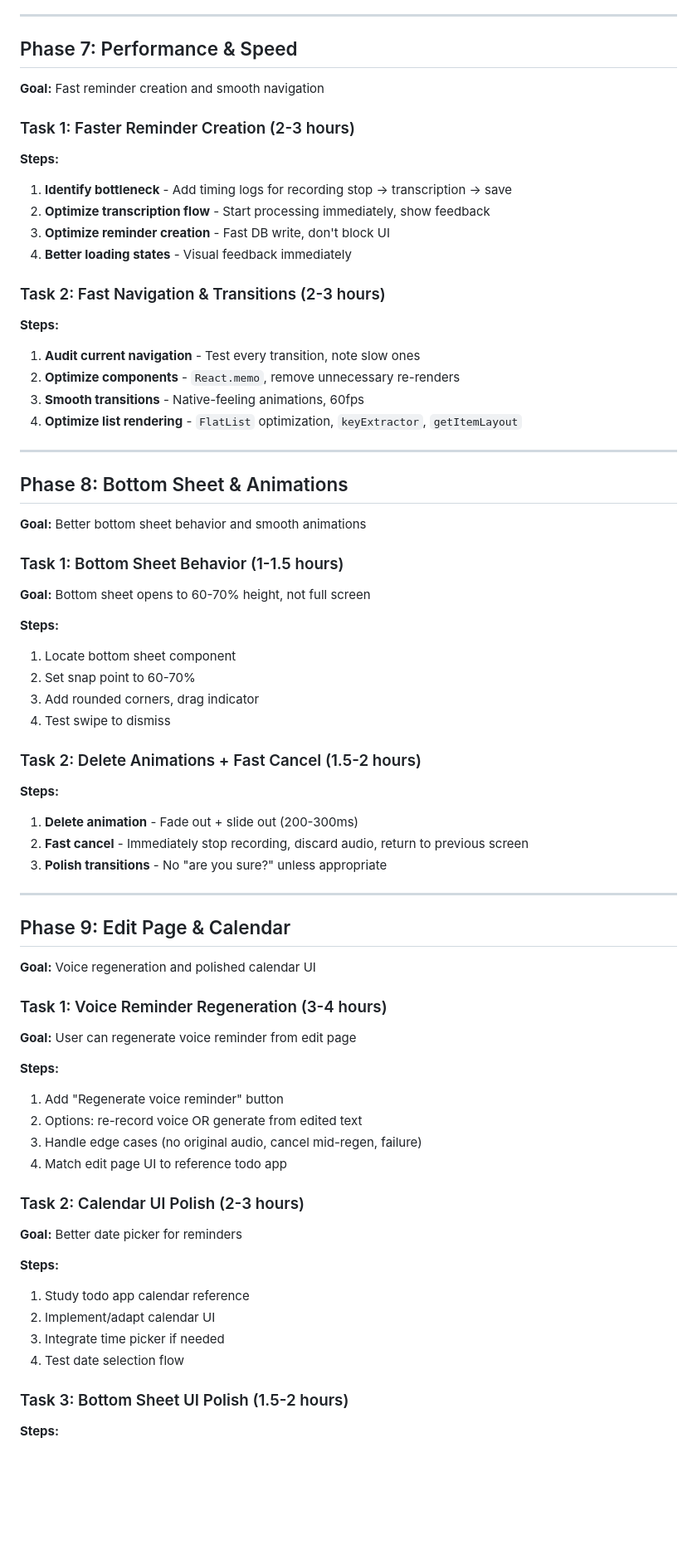
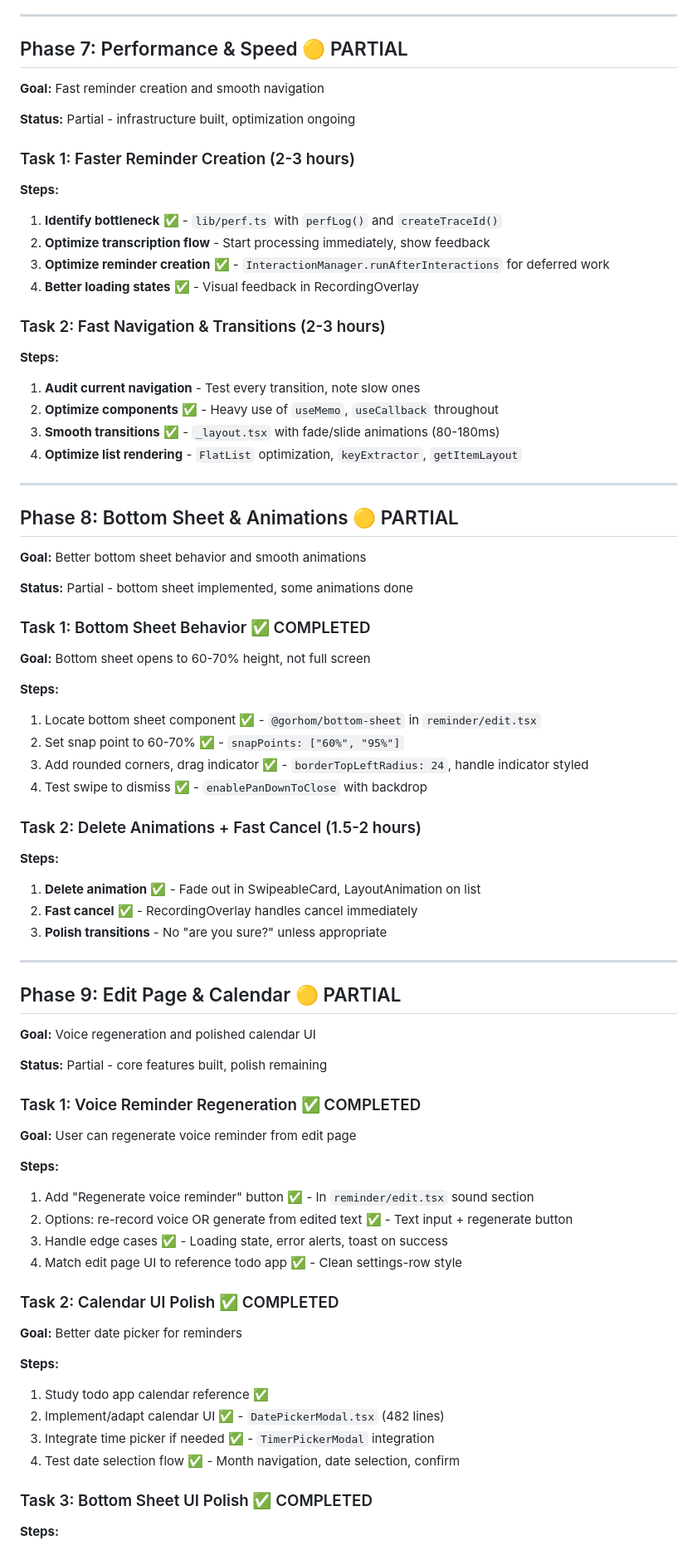
Before and after one commit to WahabBasa/Voice-reminder, a Markdown page: plan.md, the part around the change printed below. Shown: that part at 83% size. Rendered like a GitHub page; blank space fills up the shorter version.

Commit message:
docs: update plan.md phase status + add 2025-12-29 devlog

```diff
--- a/plan.md
+++ b/plan.md
@@ -220,75 +220,81 @@ Optional task - only do if users complain.
 
 ---
 
-## Phase 7: Performance & Speed
+## Phase 7: Performance & Speed 🟡 PARTIAL
 
 **Goal:** Fast reminder creation and smooth navigation
+
+**Status:** Partial - infrastructure built, optimization ongoing
 
 ### Task 1: Faster Reminder Creation (2-3 hours)
 
 **Steps:**
-1. **Identify bottleneck** - Add timing logs for recording stop -> transcription -> save
+1. **Identify bottleneck** ✅ - `lib/perf.ts` with `perfLog()` and `createTraceId()`
 2. **Optimize transcription flow** - Start processing immediately, show feedback
-3. **Optimize reminder creation** - Fast DB write, don't block UI
-4. **Better loading states** - Visual feedback immediately
+3. **Optimize reminder creation** ✅ - `InteractionManager.runAfterInteractions` for deferred work
+4. **Better loading states** ✅ - Visual feedback in RecordingOverlay
 
 ### Task 2: Fast Navigation & Transitions (2-3 hours)
 
 **Steps:**
 1. **Audit current navigation** - Test every transition, note slow ones
-2. **Optimize components** - `React.memo`, remove unnecessary re-renders
-3. **Smooth transitions** - Native-feeling animations, 60fps
+2. **Optimize components** ✅ - Heavy use of `useMemo`, `useCallback` throughout
+3. **Smooth transitions** ✅ - `_layout.tsx` with fade/slide animations (80-180ms)
 4. **Optimize list rendering** - `FlatList` optimization, `keyExtractor`, `getItemLayout`
 
 ---
 
-## Phase 8: Bottom Sheet & Animations
+## Phase 8: Bottom Sheet & Animations 🟡 PARTIAL
 
 **Goal:** Better bottom sheet behavior and smooth animations
 
-### Task 1: Bottom Sheet Behavior (1-1.5 hours)
+**Status:** Partial - bottom sheet implemented, some animations done
+
+### Task 1: Bottom Sheet Behavior ✅ COMPLETED
 
 **Goal:** Bottom sheet opens to 60-70% height, not full screen
 
 **Steps:**
-1. Locate bottom sheet component
-2. Set snap point to 60-70%
-3. Add rounded corners, drag indicator
-4. Test swipe to dismiss
+1. Locate bottom sheet component ✅ - `@gorhom/bottom-sheet` in `reminder/edit.tsx`
+2. Set snap point to 60-70% ✅ - `snapPoints: ["60%", "95%"]`
+3. Add rounded corners, drag indicator ✅ - `borderTopLeftRadius: 24`, handle indicator styled
+4. Test swipe to dismiss ✅ - `enablePanDownToClose` with backdrop
 
 ### Task 2: Delete Animations + Fast Cancel (1.5-2 hours)
 
 **Steps:**
-1. **Delete animation** - Fade out + slide out (200-300ms)
-2. **Fast cancel** - Immediately stop recording, discard audio, return to previous screen
+1. **Delete animation** ✅ - Fade out in SwipeableCard, LayoutAnimation on list
+2. **Fast cancel** ✅ - RecordingOverlay handles cancel immediately
 3. **Polish transitions** - No "are you sure?" unless appropriate
 
 ---
 
-## Phase 9: Edit Page & Calendar
+## Phase 9: Edit Page & Calendar 🟡 PARTIAL
 
 **Goal:** Voice regeneration and polished calendar UI
 
-### Task 1: Voice Reminder Regeneration (3-4 hours)
+**Status:** Partial - core features built, polish remaining
+
+### Task 1: Voice Reminder Regeneration ✅ COMPLETED
 
 **Goal:** User can regenerate voice reminder from edit page
 
 **Steps:**
-1. Add "Regenerate voice reminder" button
-2. Options: re-record voice OR generate from edited text
-3. Handle edge cases (no original audio, cancel mid-regen, failure)
-4. Match edit page UI to reference todo app
+1. Add "Regenerate voice reminder" button ✅ - In `reminder/edit.tsx` sound section
+2. Options: re-record voice OR generate from edited text ✅ - Text input + regenerate button
+3. Handle edge cases ✅ - Loading state, error alerts, toast on success
+4. Match edit page UI to reference todo app ✅ - Clean settings-row style
 
-### Task 2: Calendar UI Polish (2-3 hours)
+### Task 2: Calendar UI Polish ✅ COMPLETED
 
 **Goal:** Better date picker for reminders
 
 **Steps:**
-1. Study todo app calendar reference
-2. Implement/adapt calendar UI
-3. Integrate time picker if needed
-4. Test date selection flow
+1. Study todo app calendar reference ✅
+2. Implement/adapt calendar UI ✅ - `DatePickerModal.tsx` (482 lines)
+3. Integrate time picker if needed ✅ - `TimerPickerModal` integration
+4. Test date selection flow ✅ - Month navigation, date selection, confirm
 
-### Task 3: Bottom Sheet UI Polish (1.5-2 hours)
+### Task 3: Bottom Sheet UI Polish ✅ COMPLETED
 
 **Steps:**
```
Also changed, not shown: other parts of plan.md (+39 -31 lines), updates/2025-12-29_devlog.md (added, +52 -0 lines).
